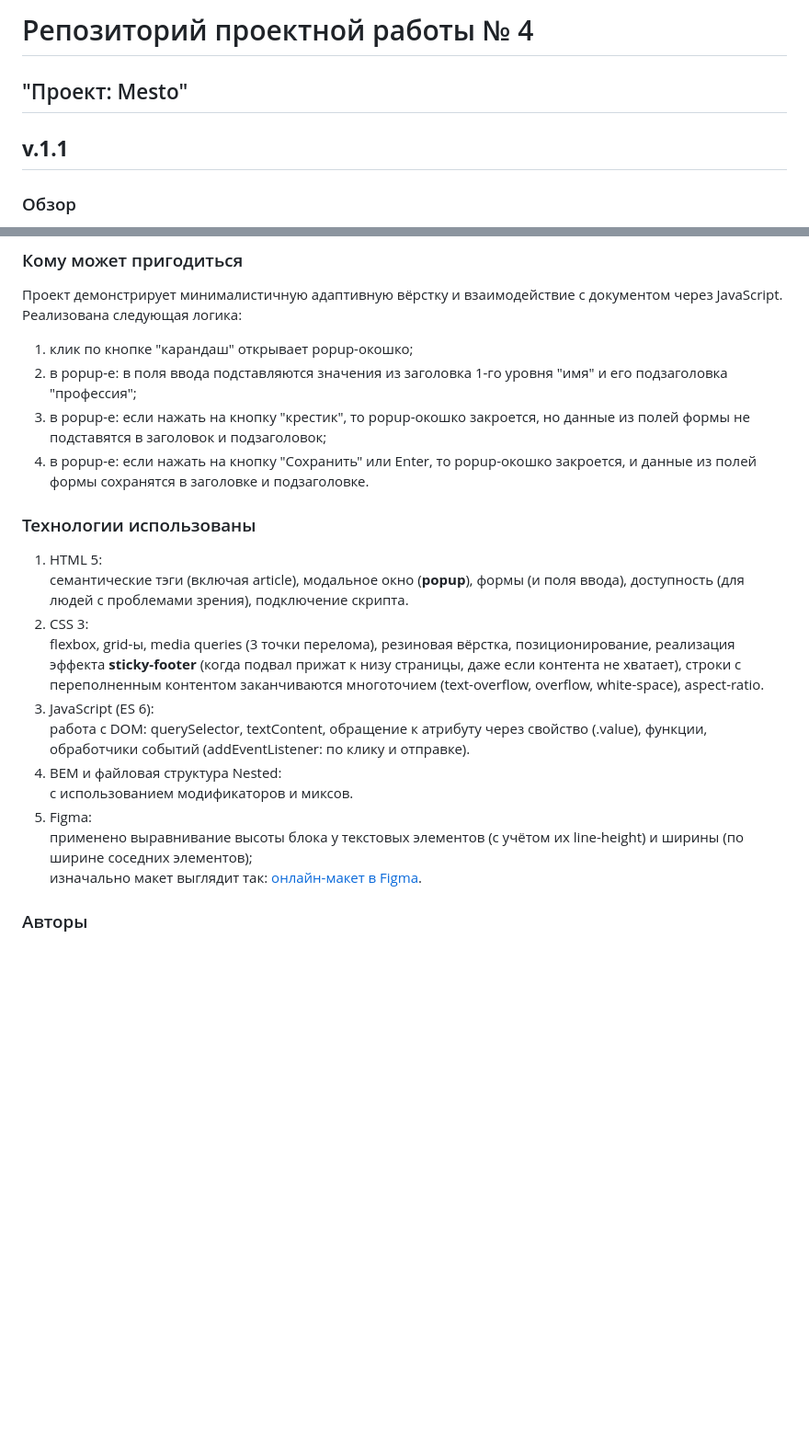
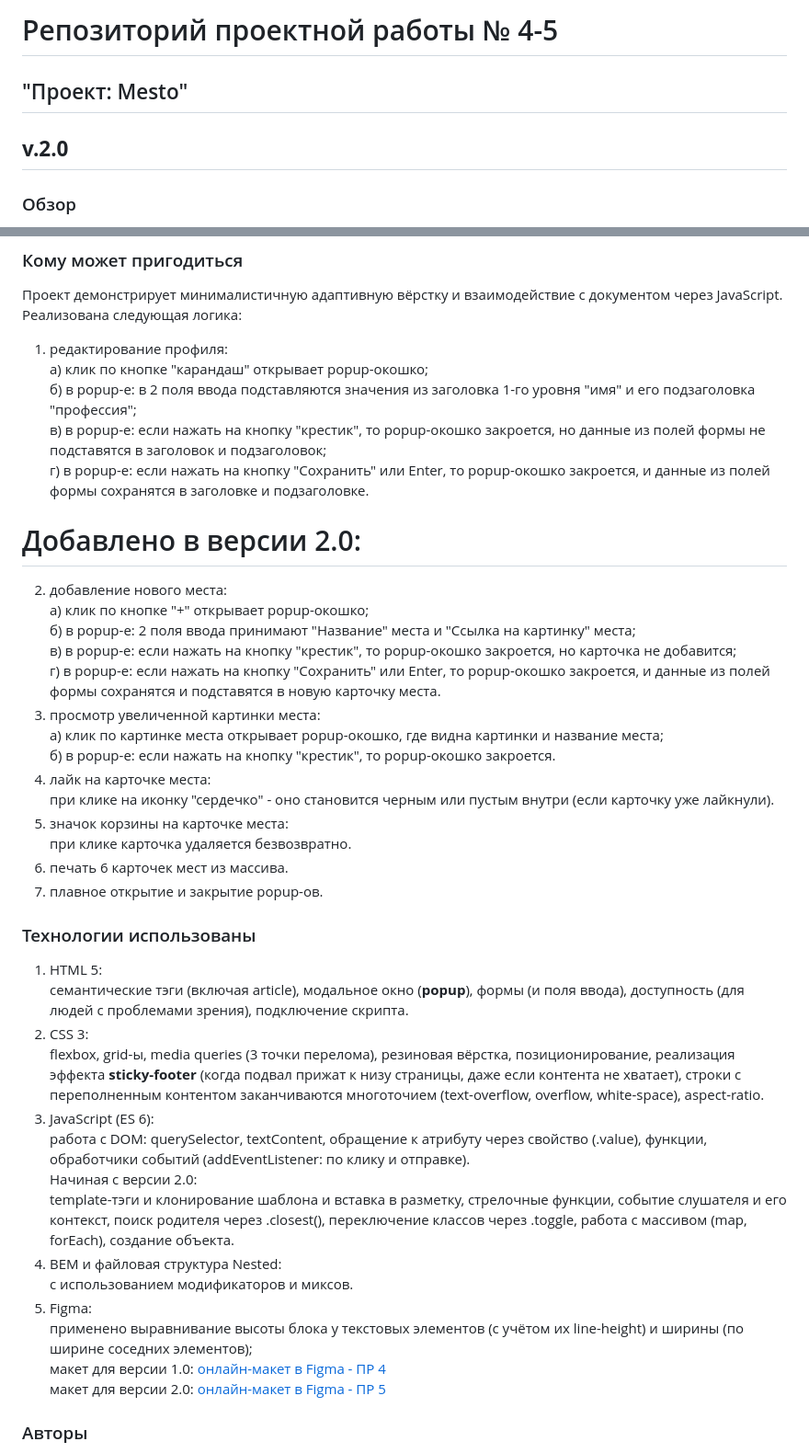
Before and after one commit to LaraKazakova/mesto, a Markdown page: README.md, 2 parts joined by grey strips. Shown at 92% size. Drawn GitHub-style; blank space fills up the shorter version.

```diff
--- a/README.md
+++ b/README.md
@@ -1,8 +1,8 @@
-# Репозиторий проектной работы № 4
+# Репозиторий проектной работы № 4-5
 
 ## "Проект: Mesto"
 
-**v.1.1**
+**v.2.0**
 ----------
 
 ### Обзор
@@ -19,10 +19,27 @@
 ### Кому может пригодиться
 Проект демонстрирует минималистичную адаптивную вёрстку и взаимодействие с документом через JavaScript.<br>
 Реализована следующая логика:<br>
-1. клик по кнопке "карандаш" открывает popup-окошко;
-2. в popup-е: в поля ввода подставляются значения из заголовка 1-го уровня "имя" и его подзаголовка "профессия";
-3. в popup-е: если нажать на кнопку "крестик", то popup-окошко закроется, но данные из полей формы не подставятся в заголовок и подзаголовок;
-4. в popup-е: если нажать на кнопку "Сохранить" или Enter, то popup-окошко закроется, и данные из полей формы сохранятся в заголовке и подзаголовке.
+1. редактирование профиля:<br>
+а) клик по кнопке "карандаш" открывает popup-окошко;<br>
+б) в popup-е: в 2 поля ввода подставляются значения из заголовка 1-го уровня "имя" и его подзаголовка "профессия";<br>
+в) в popup-е: если нажать на кнопку "крестик", то popup-окошко закроется, но данные из полей формы не подставятся в заголовок и подзаголовок;<br>
+г) в popup-е: если нажать на кнопку "Сохранить" или Enter, то popup-окошко закроется, и данные из полей формы сохранятся в заголовке и подзаголовке.<br>
+# Добавлено в версии 2.0:
+2. добавление нового места:<br>
+а) клик по кнопке "+" открывает popup-окошко;<br>
+б) в popup-е: 2 поля ввода принимают "Название" места и "Ссылка на картинку" места;<br>
+в) в popup-е: если нажать на кнопку "крестик", то popup-окошко закроется, но карточка не добавится;<br>
+г) в popup-е: если нажать на кнопку "Сохранить" или Enter, то popup-окошко закроется, и данные из полей формы сохранятся и подставятся в новую карточку места.<br>
+3. просмотр увеличенной картинки места:<br>
+а) клик по картинке места открывает popup-окошко, где видна картинки и название места;<br>
+б) в popup-е: если нажать на кнопку "крестик", то popup-окошко закроется.<br>
+4. лайк на карточке места:<br>
+при клике на иконку "сердечко" - оно становится черным или пустым внутри (если карточку уже лайкнули).<br>
+5. значок корзины на карточке места:<br>
+при клике карточка удаляется безвозвратно.<br>
+6. печать 6 карточек мест из массива.<br>
+7. плавное открытие и закрытие popup-ов.
+
 
 ### Технологии использованы
 1. HTML 5:<br>
@@ -31,11 +48,14 @@
 flexbox, grid-ы, media queries (3 точки перелома), резиновая вёрстка, позиционирование, реализация эффекта **sticky-footer** (когда подвал прижат к низу страницы, даже если контента не хватает), строки с переполненным контентом заканчиваются многоточием (text-overflow, overflow, white-space), aspect-ratio.<br>
 3. JavaScript (ES 6):<br>
 работа с DOM: querySelector, textContent, обращение к атрибуту через свойство (.value), функции, обработчики событий (addEventListener: по клику и отправке).<br>
+Начиная с версии 2.0:<br>
+template-тэги и клонирование шаблона и вставка в разметку, стрелочные функции, событие слушателя и его контекст, поиск родителя через .closest(), переключение классов через .toggle, работа с массивом (map, forEach), создание объекта.<br>
 4. BEM и файловая структура Nested:<br>
 с использованием модификаторов и миксов.
 5. Figma:<br>
 применено выравнивание высоты блока у текстовых элементов (с учётом их line-height) и ширины (по ширине соседних элементов);<br>
-изначально макет выглядит так: [онлайн-макет в Figma](https://www.figma.com/file/2cn9N9jSkmxD84oJik7xL7/JavaScript.-Sprint-4?node-id=0%3A1).
+макет для версии 1.0: [онлайн-макет в Figma - ПР 4](https://www.figma.com/file/2cn9N9jSkmxD84oJik7xL7/JavaScript.-Sprint-4?node-id=0%3A1)<br>
+макет для версии 2.0: [онлайн-макет в Figma - ПР 5](https://www.figma.com/file/bjyvbKKJN2naO0ucURl2Z0/JavaScript.-Sprint-5?node-id=0%3A1)<br>
 
 
 ### Авторы
```
